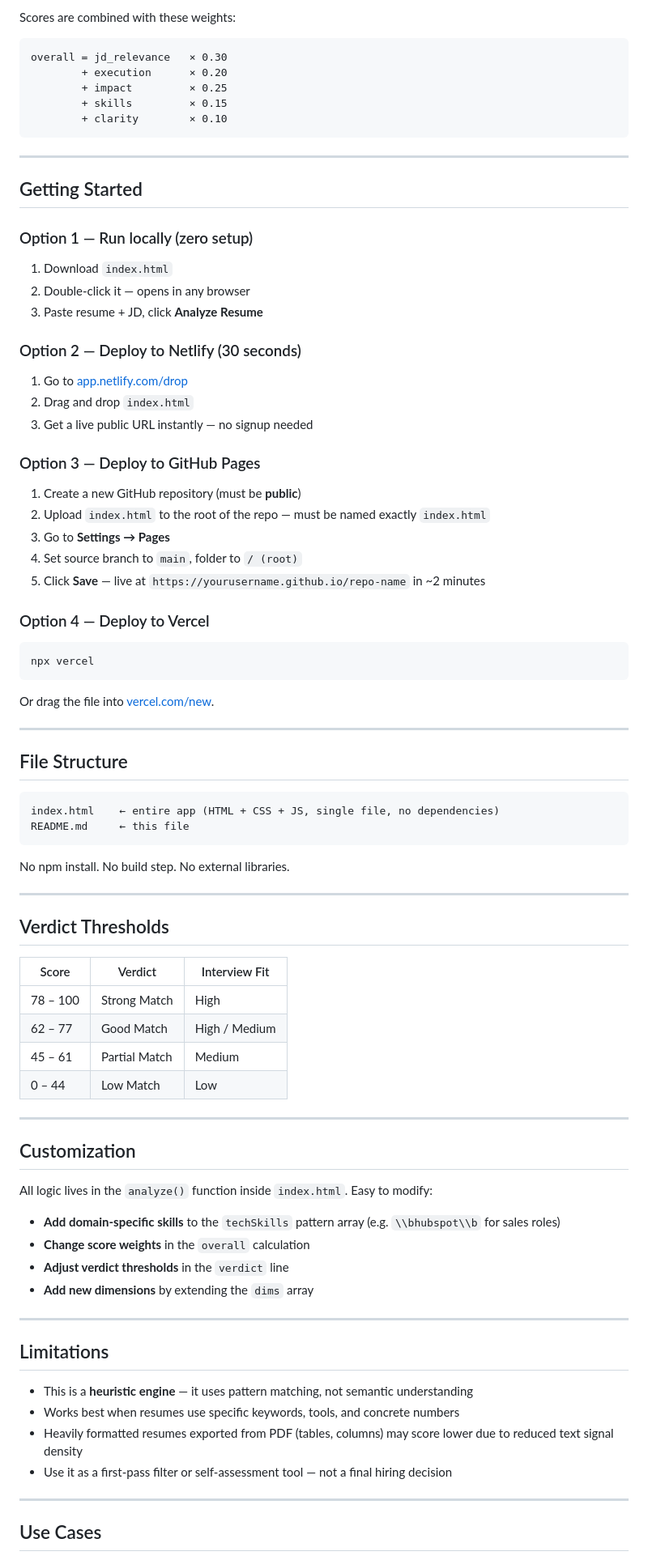
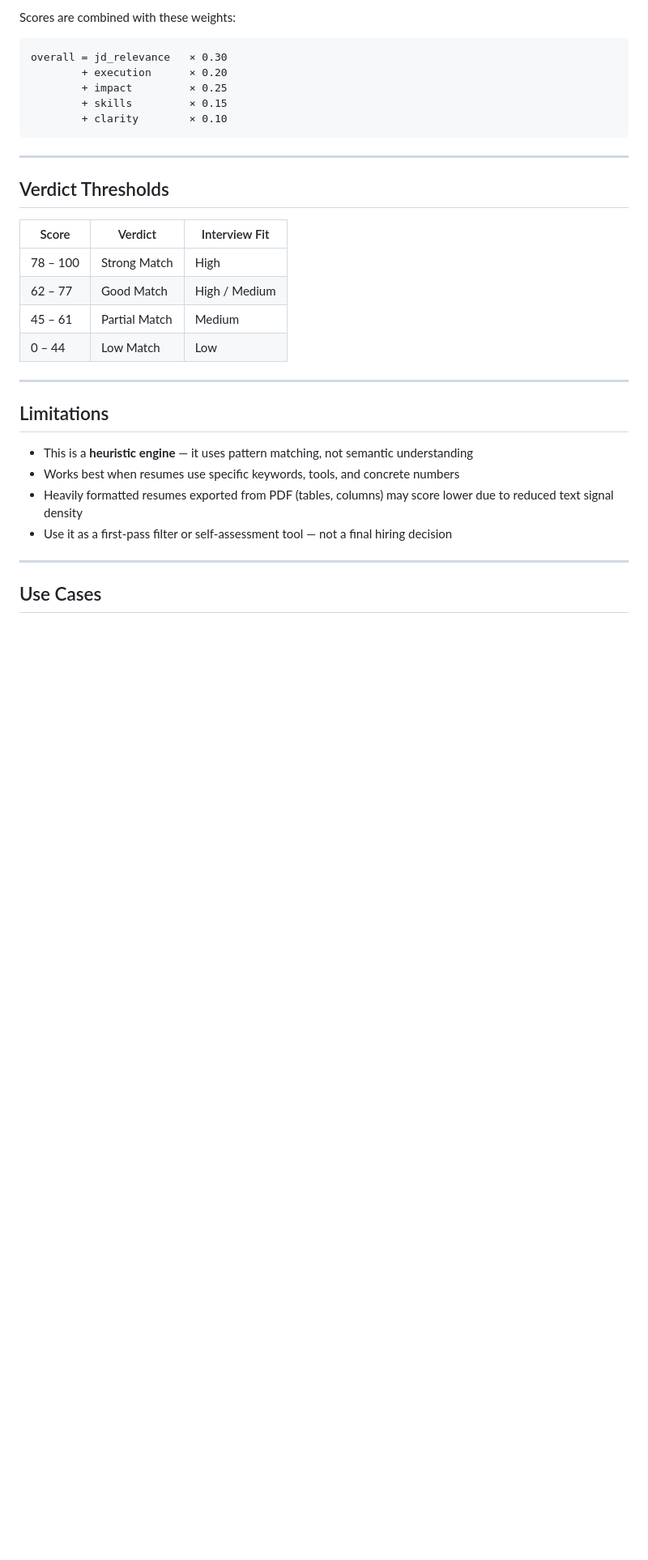
Before and after one commit to saraasharmaa/AI-resume-analyzer, a Markdown page: README.md, the part around one of its changes. Shown at 81% size. Drawn GitHub-style; blank space fills up the shorter version.

````diff
--- a/README.md
+++ b/README.md
@@ -59,48 +53,6 @@ overall = jd_relevance   × 0.30
 
 ---
 
-## Getting Started
-
-### Option 1 — Run locally (zero setup)
-
-1. Download `index.html`
-2. Double-click it — opens in any browser
-3. Paste resume + JD, click **Analyze Resume**
-
-### Option 2 — Deploy to Netlify (30 seconds)
-
-1. Go to [app.netlify.com/drop](https://app.netlify.com/drop)
-2. Drag and drop `index.html`
-3. Get a live public URL instantly — no signup needed
-
-### Option 3 — Deploy to GitHub Pages
-
-1. Create a new GitHub repository (must be **public**)
-2. Upload `index.html` to the root of the repo — must be named exactly `index.html`
-3. Go to **Settings → Pages**
-4. Set source branch to `main`, folder to `/ (root)`
-5. Click **Save** — live at `https://yourusername.github.io/repo-name` in ~2 minutes
-
-### Option 4 — Deploy to Vercel
-
-```bash
-npx vercel
-```
-Or drag the file into [vercel.com/new](https://vercel.com/new).
-
----
-
-## File Structure
-
-```
-index.html    ← entire app (HTML + CSS + JS, single file, no dependencies)
-README.md     ← this file
-```
-
-No npm install. No build step. No external libraries.
-
----
-
 ## Verdict Thresholds
 
 | Score | Verdict | Interview Fit |
@@ -109,17 +61,6 @@ No npm install. No build step. No external libraries.
 | 62 – 77  | Good Match    | High / Medium |
 | 45 – 61  | Partial Match | Medium        |
 | 0 – 44   | Low Match     | Low           |
-
----
-
-## Customization
-
-All logic lives in the `analyze()` function inside `index.html`. Easy to modify:
-
-- **Add domain-specific skills** to the `techSkills` pattern array (e.g. `\\bhubspot\\b` for sales roles)
-- **Change score weights** in the `overall` calculation
-- **Adjust verdict thresholds** in the `verdict` line
-- **Add new dimensions** by extending the `dims` array
 
 ---
 
````
Also changed, not shown: other parts of README.md (+0 -12 lines).
